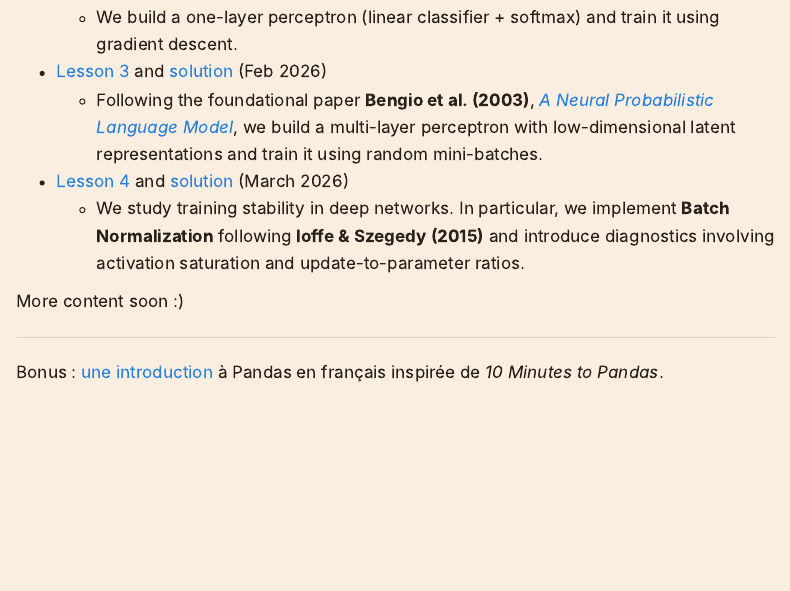
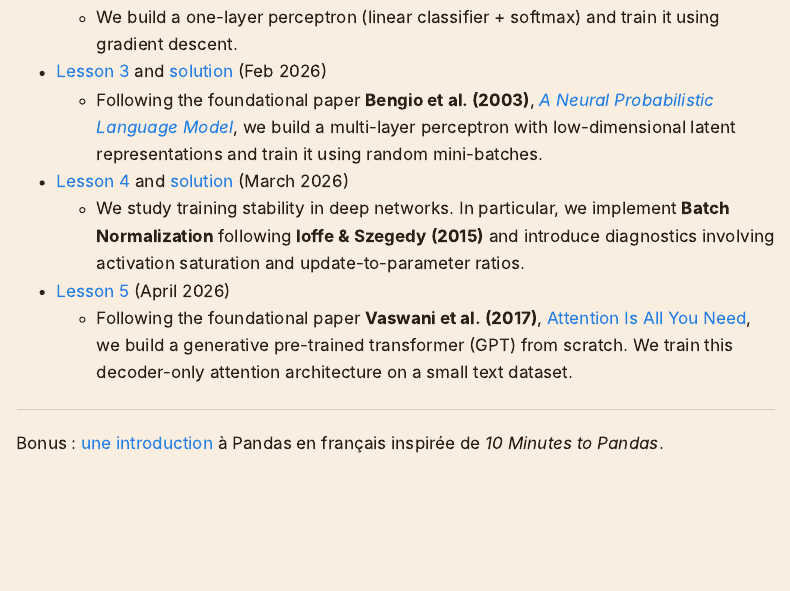
Before and after one commit to AdamArras/adamarras.github.io, a Quarto document (posts/posts-2/index.qmd): the page in a window 1100 px wide, from 310 px down. Rendered offline with R 4.5, knitr and Pandoc in place of Quarto, with nearby package versions; menus at the side of the page are left out.

Commit message:
Update website source

```diff
--- a/posts/posts-2/index.qmd
+++ b/posts/posts-2/index.qmd
@@ -28,10 +28,8 @@ The course is hosted on my GitHub repository: [mini-course-DL](https://github.co
 - [Lesson 4](https://colab.research.google.com/github/AdamArras/mini-course-DL/blob/main/notebooks/lesson4.ipynb) and [solution](https://colab.research.google.com/github/AdamArras/mini-course-DL/blob/main/notebooks/lesson4_solution.ipynb) (March 2026)
   - We study training stability in deep networks. In particular, we implement **Batch Normalization** following **Ioffe & Szegedy (2015)** and introduce diagnostics involving activation saturation and update-to-parameter ratios.
 
-
-
-
-More content soon :)
+- [Lesson 5](https://colab.research.google.com/github/AdamArras/mini-course-DL/blob/main/notebooks/lesson5.ipynb) (April 2026)
+  - Following the foundational paper **Vaswani et al. (2017)**, [Attention Is All You Need](https://arxiv.org/abs/1706.03762), we build a generative pre-trained transformer (GPT) from scratch. We train this decoder-only attention architecture on a small text dataset.
 
 
 ---
```
